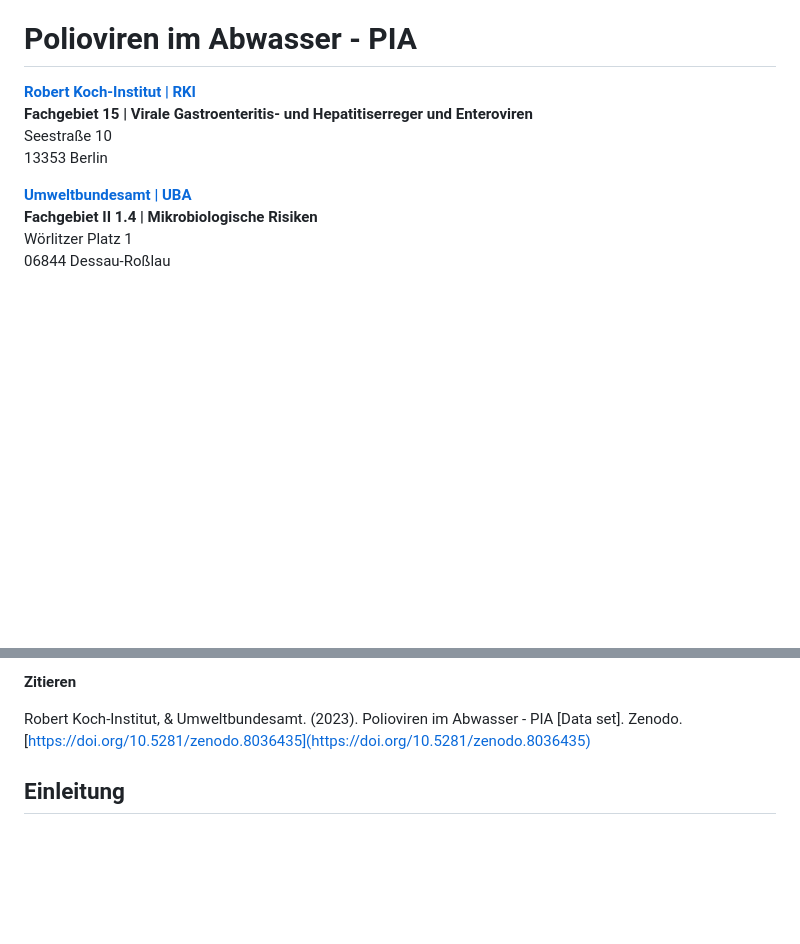
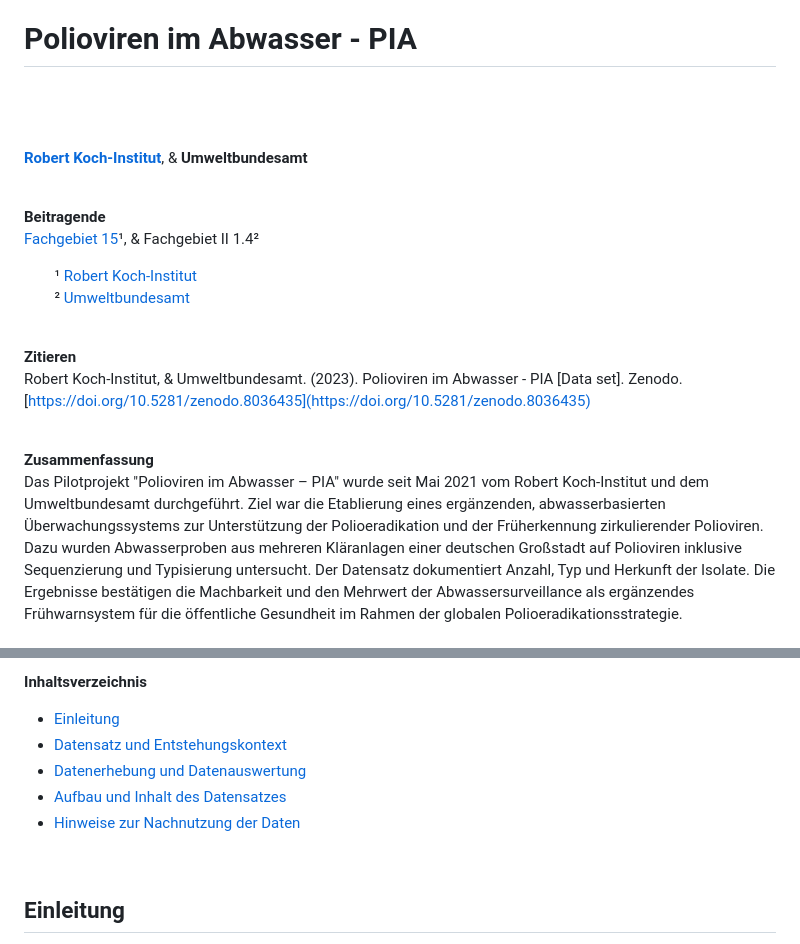
Before and after one commit to robert-koch-institut/Polioviren_im_Abwasser-PIA, a Markdown page: Readme.md, 2 parts joined by grey strips. Drawn GitHub-style; blank space fills up the shorter version.

Commit message:
header and footer of documentation standardized

```diff
--- a/Readme.md
+++ b/Readme.md
@@ -2,13 +5,27 @@ Datensatzdokumentation
 # Polioviren im Abwasser - PIA
 
-[**Robert Koch-Institut | RKI**](https://rki.de)
-**Fachgebiet 15 | Virale Gastroenteritis- und Hepatitiserreger und Enteroviren**
-Seestraße 10
-13353 Berlin
+<br>
+<br>
+<br>
+
+[**Robert Koch-Institut**](https://www.rki.de/), & **Umweltbundesamt**
+
+<br>
+
+**Beitragende**
+[Fachgebiet 15](https://www.rki.de/fg15)&sup1;, & Fachgebiet II 1.4&sup2;
+
+&emsp;&emsp;&sup1; [Robert Koch-Institut](https://www.rki.de/)
+&emsp;&emsp;&sup2; [Umweltbundesamt](https://www.umweltbundesamt.de/)
+
+<br>
+
+**Zitieren**
+Robert Koch-Institut, & Umweltbundesamt. (2023). Polioviren im Abwasser - PIA [Data set]. Zenodo. [https://doi.org/10.5281/zenodo.8036435](https://doi.org/10.5281/zenodo.8036435)
+
+<br>
 
 
-[**Umweltbundesamt | UBA**](https://www.umweltbundesamt.de)
-**Fachgebiet II 1.4 | Mikrobiologische Risiken**
-Wörlitzer Platz 1
-06844 Dessau-Roßlau
+**Zusammenfassung**
+Das Pilotprojekt "Polioviren im Abwasser – PIA" wurde seit Mai 2021 vom Robert Koch-Institut und dem Umweltbundesamt durchgeführt. Ziel war die Etablierung eines ergänzenden, abwasserbasierten Überwachungssystems zur Unterstützung der Polioeradikation und der Früherkennung zirkulierender Polioviren. Dazu wurden Abwasserproben aus mehreren Kläranlagen einer deutschen Großstadt auf Polioviren inklusive Sequenzierung und Typisierung untersucht. Der Datensatz dokumentiert Anzahl, Typ und Herkunft der Isolate. Die Ergebnisse bestätigen die Machbarkeit und den Mehrwert der Abwassersurveillance als ergänzendes Frühwarnsystem für die öffentliche Gesundheit im Rahmen der globalen Polioeradikationsstrategie.
 
@@ -16,8 +33,18 @@ Wörlitzer Platz 1
 
-**Zitieren**
-<!-- CITATION_START: {"citation_style": "apa"} -->
-Robert Koch-Institut, & Umweltbundesamt. (2023). Polioviren im Abwasser - PIA [Data set]. Zenodo. [https://doi.org/10.5281/zenodo.8036435](https://doi.org/10.5281/zenodo.8036435)
-<!-- CITATION_END -->
+**Inhaltsverzeichnis**
+<!-- TOC_START: {"heading_depth": 2} -->
+  - [Einleitung](#einleitung)
+  - [Datensatz und Entstehungskontext](#datensatz-und-entstehungskontext)
+  - [Datenerhebung und Datenauswertung](#datenerhebung-und-datenauswertung)
+  - [Aufbau und Inhalt des Datensatzes](#aufbau-und-inhalt-des-datensatzes)
+  - [Hinweise zur Nachnutzung der Daten](#hinweise-zur-nachnutzung-der-daten)
+<!-- TOC_END -->
+
+<br>
+
+<!-- HEADER_END -->
+
+
 
 ## Einleitung
 
```
Also changed, not shown: other parts of Readme.md (+6 -3 lines).
